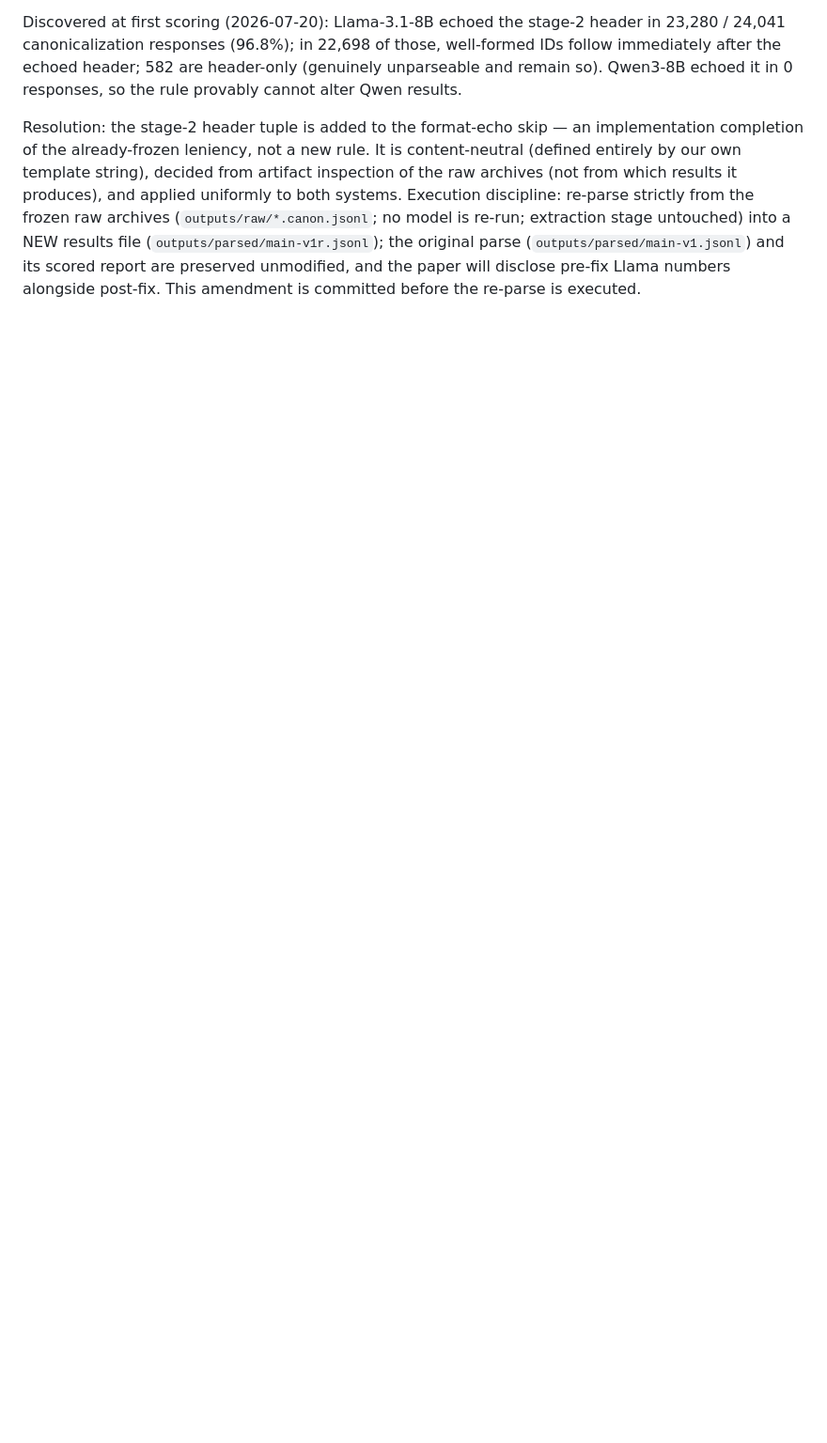
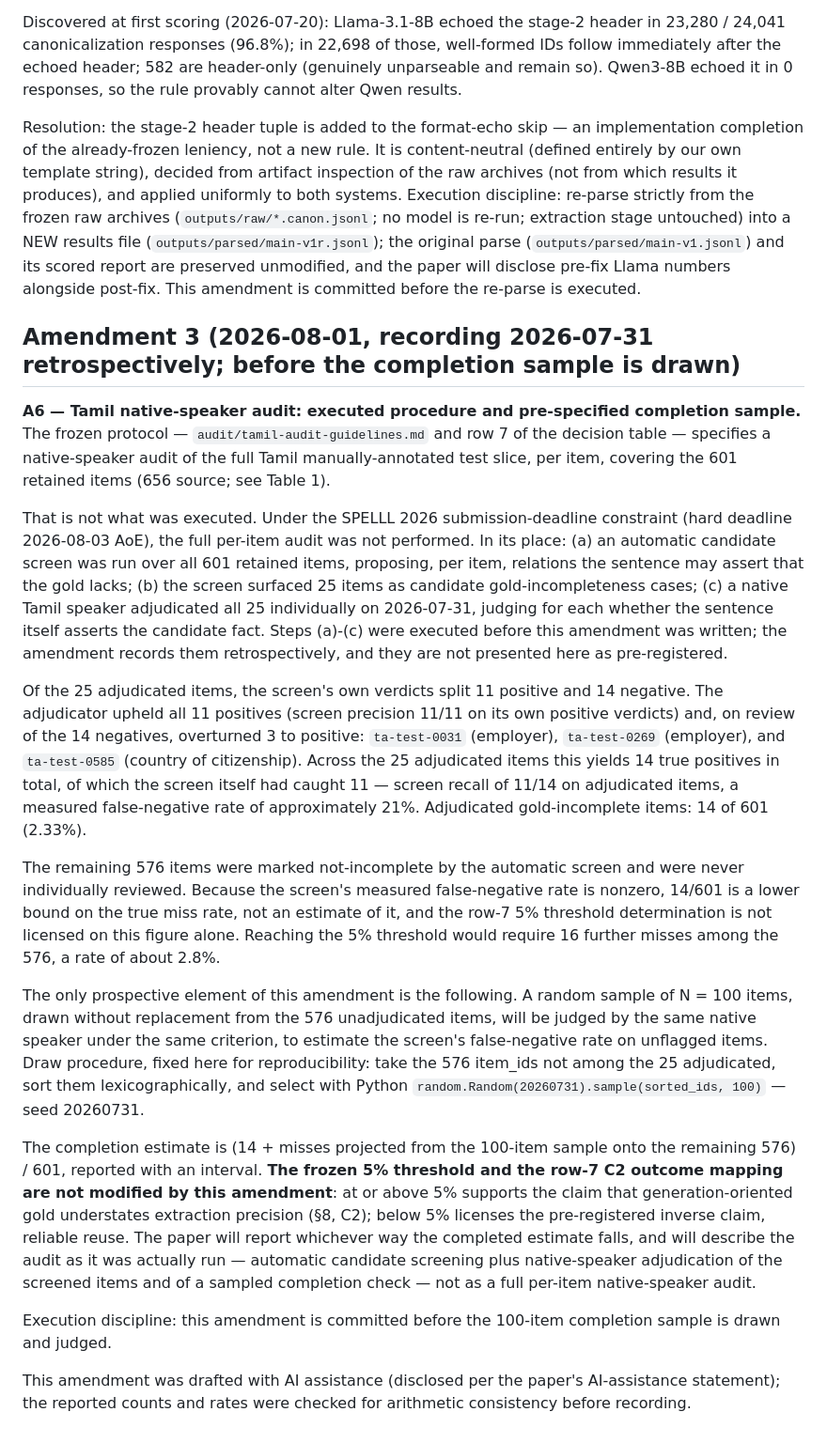
Before and after one commit to Andrew-Kevin-007/translation-repairs-relations, a Markdown page: PREREGISTRATION.md, the part around the change. Shown at 94% size. Rendered like a GitHub page; blank space fills up the shorter version.

Commit message:
Amendment 3 (A6): Tamil audit screen+adjudication record, pre-sample
Records retrospectively that the full per-item Tamil audit specified by
audit/tamil-audit-guidelines.md and row 7 was not executed before the
SPELLL 2026 deadline; an automatic candidate screen plus native-speaker
adjudication of 25 candidates ran instead (14/601 adjudicated
gold-incomplete, a lower bound). Pre-specifies the N=100 completion sample
(seed 20260731) that closes the remaining 576 unreviewed items. Committed
before that sample is drawn or judged; see PREREGISTRATION.md Amendment 3
for full detail.

Co-Authored-By: Claude Sonnet 5 <noreply@anthropic.com>
Claude-Session: https://claude.ai/code/session_01Nn93iAN8i2ystxBgvaUGzs

```diff
--- a/PREREGISTRATION.md
+++ b/PREREGISTRATION.md
@@ -178,3 +178,66 @@ no model is re-run; extraction stage untouched) into a NEW results file
 (`outputs/parsed/main-v1.jsonl`) and its scored report are preserved
 unmodified, and the paper will disclose pre-fix Llama numbers alongside
 post-fix. This amendment is committed before the re-parse is executed.
+
+## Amendment 3 (2026-08-01, recording 2026-07-31 retrospectively; before the completion sample is drawn)
+
+**A6 — Tamil native-speaker audit: executed procedure and pre-specified
+completion sample.** The frozen protocol — `audit/tamil-audit-guidelines.md`
+and row 7 of the decision table — specifies a native-speaker audit of the
+full Tamil manually-annotated test slice, per item, covering the 601
+retained items (656 source; see Table 1).
+
+That is not what was executed. Under the SPELLL 2026 submission-deadline
+constraint (hard deadline 2026-08-03 AoE), the full per-item audit was not
+performed. In its place: (a) an automatic candidate screen was run over all
+601 retained items, proposing, per item, relations the sentence may assert
+that the gold lacks; (b) the screen surfaced 25 items as candidate
+gold-incompleteness cases; (c) a native Tamil speaker adjudicated all 25
+individually on 2026-07-31, judging for each whether the sentence itself
+asserts the candidate fact. Steps (a)-(c) were executed before this
+amendment was written; the amendment records them retrospectively, and
+they are not presented here as pre-registered.
+
+Of the 25 adjudicated items, the screen's own verdicts split 11 positive
+and 14 negative. The adjudicator upheld all 11 positives (screen precision
+11/11 on its own positive verdicts) and, on review of the 14 negatives,
+overturned 3 to positive: `ta-test-0031` (employer), `ta-test-0269`
+(employer), and `ta-test-0585` (country of citizenship). Across the 25
+adjudicated items this yields 14 true positives in total, of which the
+screen itself had caught 11 — screen recall of 11/14 on adjudicated items,
+a measured false-negative rate of approximately 21%. Adjudicated
+gold-incomplete items: 14 of 601 (2.33%).
+
+The remaining 576 items were marked not-incomplete by the automatic screen
+and were never individually reviewed. Because the screen's measured
+false-negative rate is nonzero, 14/601 is a lower bound on the true miss
+rate, not an estimate of it, and the row-7 5% threshold determination is
+not licensed on this figure alone. Reaching the 5% threshold would require
+16 further misses among the 576, a rate of about 2.8%.
+
+The only prospective element of this amendment is the following. A random
+sample of N = 100 items, drawn without replacement from the 576
+unadjudicated items, will be judged by the same native speaker under the
+same criterion, to estimate the screen's false-negative rate on unflagged
+items. Draw procedure, fixed here for reproducibility: take the 576
+item_ids not among the 25 adjudicated, sort them lexicographically, and
+select with Python `random.Random(20260731).sample(sorted_ids, 100)` —
+seed 20260731.
+
+The completion estimate is (14 + misses projected from the 100-item sample
+onto the remaining 576) / 601, reported with an interval. **The frozen 5%
+threshold and the row-7 C2 outcome mapping are not modified by this
+amendment**: at or above 5% supports the claim that generation-oriented
+gold understates extraction precision (§8, C2); below 5% licenses the
+pre-registered inverse claim, reliable reuse. The paper will report
+whichever way the completed estimate falls, and will describe the audit as
+it was actually run — automatic candidate screening plus native-speaker
+adjudication of the screened items and of a sampled completion check — not
+as a full per-item native-speaker audit.
+
+Execution discipline: this amendment is committed before the 100-item
+completion sample is drawn and judged.
+
+This amendment was drafted with AI assistance (disclosed per the paper's
+AI-assistance statement); the reported counts and rates were checked for
+arithmetic consistency before recording.
```
